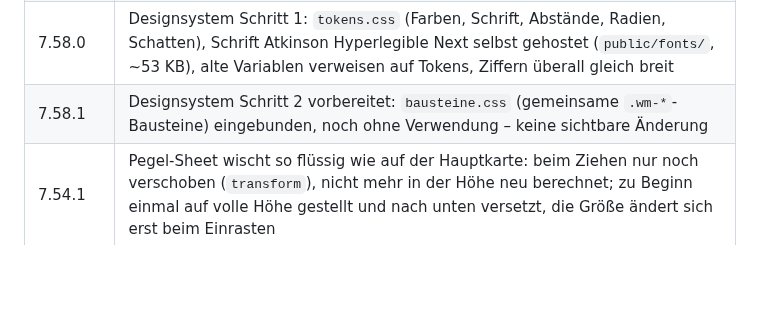
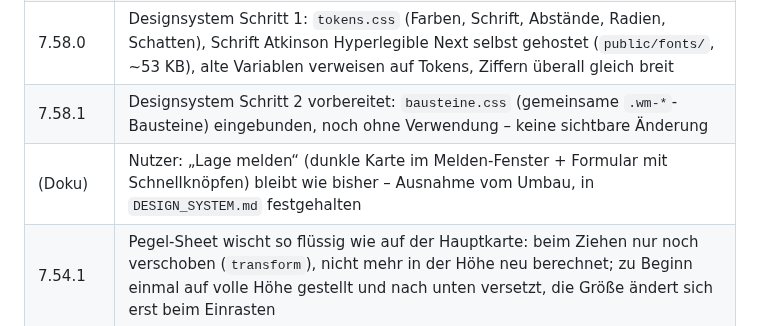
Before and after one commit to edrosdow/watermap, a Markdown page: watermap-stand.md, the part around the change. Rendered like a GitHub page; blank space fills up the shorter version.

```diff
--- a/watermap-stand.md
+++ b/watermap-stand.md
@@ -252,6 +252,7 @@ Die Logik für Meldungen und Alarm steckt in `netlify/lib/` und ist dort testbar
 | (Doku) | Designsystem „Wasser“ festgelegt: Richtung C mit Disziplin von A → `DESIGN_SYSTEM.md` (Tokens, Schrift Atkinson Hyperlegible Next selbst gehostet, Komponenten, Regeln); in `CLAUDE.md` verbindlich verankert. Umsetzung (Phase 4) erst nach Freigabe |
 | 7.58.0 | Designsystem Schritt 1: `tokens.css` (Farben, Schrift, Abstände, Radien, Schatten), Schrift Atkinson Hyperlegible Next selbst gehostet (`public/fonts/`, ~53 KB), alte Variablen verweisen auf Tokens, Ziffern überall gleich breit |
 | 7.58.1 | Designsystem Schritt 2 vorbereitet: `bausteine.css` (gemeinsame `.wm-*`-Bausteine) eingebunden, noch ohne Verwendung – keine sichtbare Änderung |
+| (Doku) | Nutzer: „Lage melden“ (dunkle Karte im Melden-Fenster + Formular mit Schnellknöpfen) bleibt wie bisher – Ausnahme vom Umbau, in `DESIGN_SYSTEM.md` festgehalten |
 | 7.54.1 | Pegel-Sheet wischt so flüssig wie auf der Hauptkarte: beim Ziehen nur noch verschoben (`transform`), nicht mehr in der Höhe neu berechnet; zu Beginn einmal auf volle Höhe gestellt und nach unten versetzt, die Größe ändert sich erst beim Einrasten |
 | 7.54.0 | **Fenster von unten wischbar und flüssig:** Das Pegel-Sheet folgt beim Ziehen dem Finger (vorher sprang es erst beim Loslassen) und rastet weich ein (klein · ca. 80 % · ganz · zu; Schwung nimmt die nächste Stufe in Bewegungsrichtung). Alle Fenster von unten (Dialoge, Standort-Vorschau und -Details, Pegel-Sheet) fahren auf dem Handy weich hoch statt plötzlich zu erscheinen (`sheet-ein`, bei „Bewegung reduzieren“ aus). Die übrigen Fenster folgten schon dem Finger (`wischen.js`) |
 | 7.53.0 | **Zart blau** (Rückmeldung: das kräftige Blau passt nicht zur App): gleicher Aufbau wie 7.52.0, aber ganz helles Wasserblau oben, weiße Karten und Knöpfe mit leichtem Schatten, Schrift Navy, Petrol für Kurve und „Details“. **Tidepegel** im selben Muster (Name mittig, große Zahl, „● Tide · ↗ auflaufend“, drei Knöpfe Alarm · Merken · Teilen, Karten Gezeiten/Tidekurve/letztes HW·NW, Liste Häfen in der Nähe · Gewässer – alle Pegel · Station und Quelle) |
```
Also changed, not shown: DESIGN_SYSTEM.md (+4 -0 lines).
